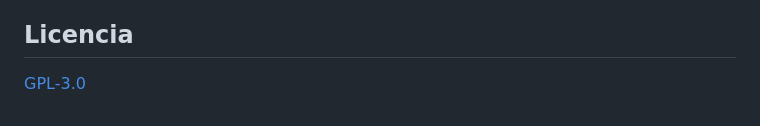
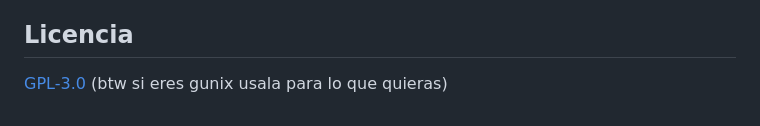
Before and after one commit to discajapon/wplace-city, a Markdown page: README.md, the part around the change. GitHub-like rendering.

```diff
--- a/README.md
+++ b/README.md
@@ -102,3 +102,4 @@ disponibles bajo licencia [ODbL](https://opendatacommons.org/licenses/odbl/).
 ## Licencia
 
 [GPL-3.0](LICENSE)
+(btw si eres gunix usala para lo que quieras)
```
